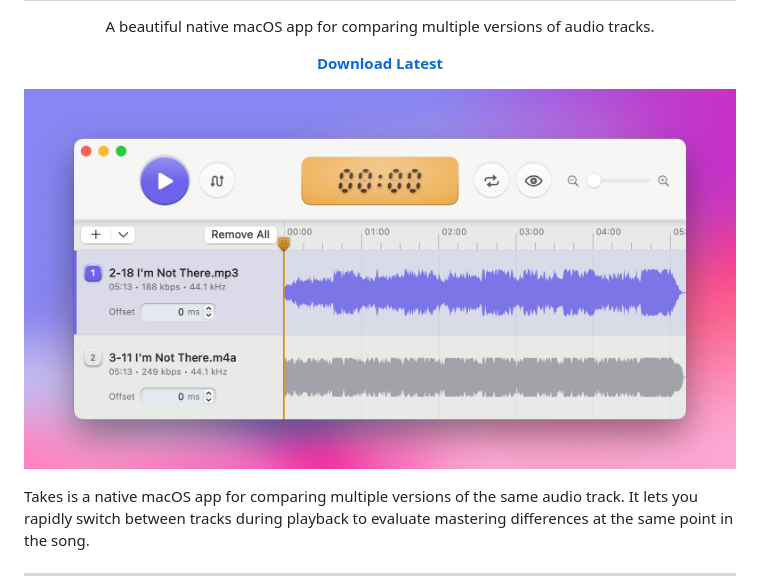
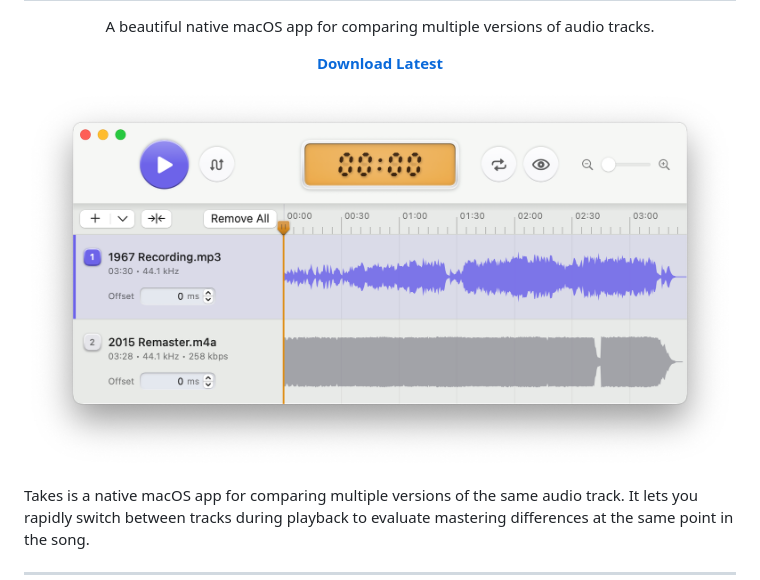
Before and after one commit to Nigelw/Takes, a Markdown page: README.md, the part around the change. Drawn GitHub-style; pictures changed too: website/screenshot.jpg (deleted), website/screenshot_shadow.png (added).

Commit message:
Initial website draft, update readme screenshot

```diff
--- a/README.md
+++ b/README.md
@@ -13,7 +13,7 @@
 </p>
 
 <p align="center">
-  <img src="website/screenshot.jpg" alt="Takes main UI" width="800">
+  <img src="website/screenshot_shadow.png" alt="Takes main UI" width="800">
 </p>
 
 Takes is a native macOS app for comparing multiple versions of the same audio track. It lets you rapidly switch between tracks during playback to evaluate mastering differences at the same point in the song.
```
Also changed, not shown: website/screenshot_noshadow.png (added), 2 other files.
